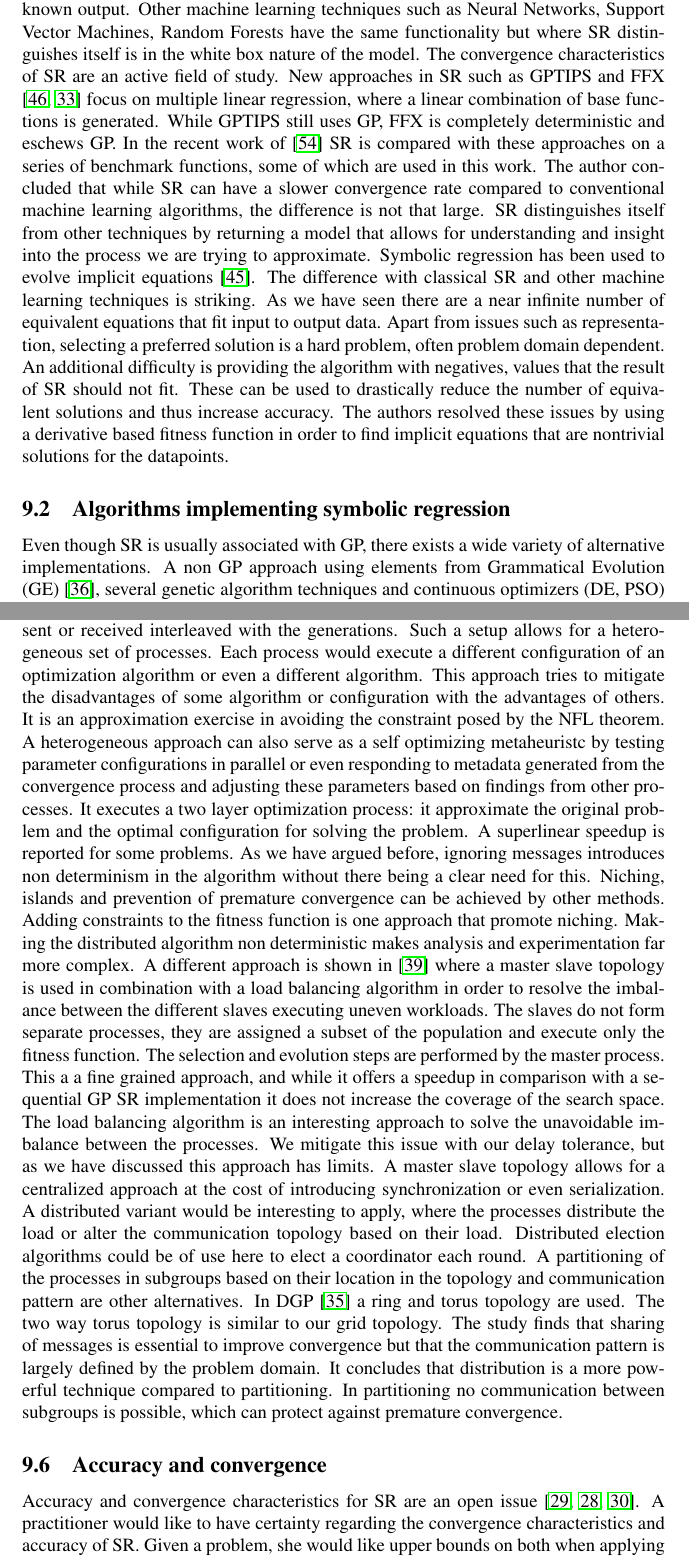
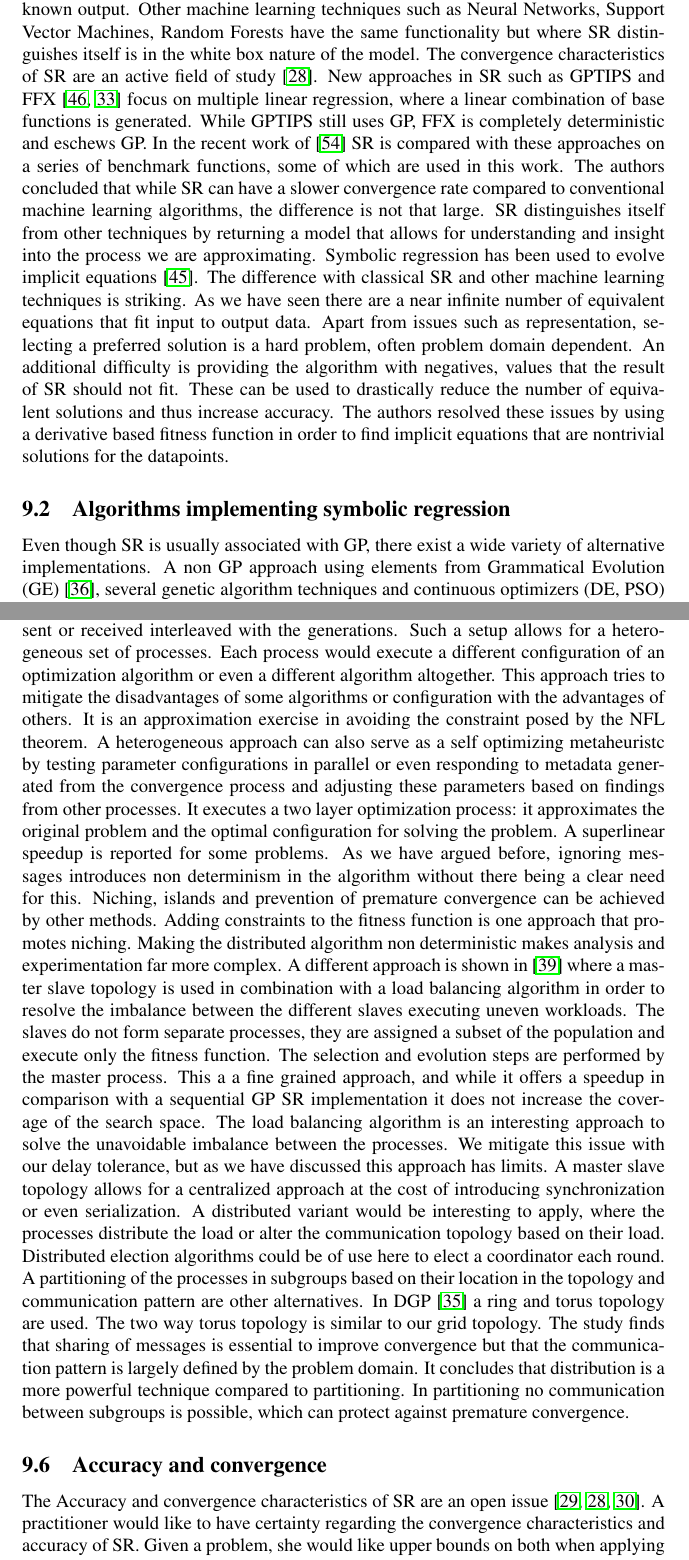
Before and after one commit to bencardoen/CSRM, a LaTeX thesis (thesis/hybrid/document.tex, which reads thesis/hybrid/relatedwork.tex): two parts of pages 98 and 100 of 112, joined at a grey line, cut so that both start at the same text. Compiled offline with pdfLaTeX.

Commit message:
Revise related work.
Signed-off-by: Ben Cardoen <bencardoen@gmail.com>

```diff
--- a/thesis/hybrid/relatedwork.tex
+++ b/thesis/hybrid/relatedwork.tex
@@ -1,11 +1,11 @@
 % Related work
 \subsection{Symbolic regression compared to other approaches}
-Symbolic regression is one technique that fits a model, given a set of input values, to a known output. Other machine learning techniques such as Neural Networks, Support Vector Machines, Random Forests have the same functionality but where SR distinguishes itself is in the white box nature of the model. The convergence characteristics of SR are an active field of study. New approaches in SR such as GPTIPS and FFX \citep{GPTIPS, FFX} focus on multiple linear regression, where a linear combination of base functions is generated. While GPTIPS still uses GP, FFX is completely deterministic and eschews GP.
-In the recent work of \citep{SRlinear} SR is compared with these approaches on a series of benchmark functions, some of which are used in this work. The author concluded that while SR can have a slower convergence rate compared to conventional machine learning algorithms, the difference is not that large. SR distinguishes itself from other techniques by returning a model that allows for understanding and insight into the process we are trying to approximate.
+Symbolic regression is one technique that fits a model, given a set of input values, to a known output. Other machine learning techniques such as Neural Networks, Support Vector Machines, Random Forests have the same functionality but where SR distinguishes itself is in the white box nature of the model. The convergence characteristics of SR are an active field of study \citep{SRAccur}. New approaches in SR such as GPTIPS and FFX \citep{GPTIPS, FFX} focus on multiple linear regression, where a linear combination of base functions is generated. While GPTIPS still uses GP, FFX is completely deterministic and eschews GP.
+In the recent work of \citep{SRlinear} SR is compared with these approaches on a series of benchmark functions, some of which are used in this work. The authors concluded that while SR can have a slower convergence rate compared to conventional machine learning algorithms, the difference is not that large. SR distinguishes itself from other techniques by returning a model that allows for understanding and insight into the process we are approximating.
 Symbolic regression has been used to evolve implicit equations \citep{SRimplicit}. The difference with classical SR and other machine learning techniques is striking. As we have seen there are a near infinite number of equivalent equations that fit input to output data. Apart from issues such as representation, selecting a preferred solution is a hard problem, often problem domain dependent. An additional difficulty is providing the algorithm with negatives, values that the result of SR should not fit. These can be used to drastically reduce the number of equivalent solutions and thus increase accuracy. The authors resolved these issues by using a derivative based fitness function in order to find implicit equations that are nontrivial solutions for the datapoints.
 
 \subsection{Algorithms implementing symbolic regression}
-Even though SR is usually associated with GP, there exists a wide variety of alternative implementations.
+Even though SR is usually associated with GP, there exist a wide variety of alternative implementations.
 A non GP approach using elements from Grammatical Evolution (GE) \cite{GE}, several genetic algorithm techniques and continuous optimizers (DE, PSO) has been presented in \citep{AEG} with promising results in terms of convergence rate and accuracy.
 It uses a simple C-like expression grammar, including relational and conditional operators.
 The more recently introduced ABC algorithm has also been used for SR \cite{ABCSR}.
@@ -30,13 +30,13 @@ We restrict our work to a simple GP implementation as a baseline for future impr
 Enrique Alba's book \cite{parallelmetaheuristics} on parallel metaheuristics is the reference work for the field. It provides a broad overview of the challenges and advantages of parallel metaheuristics.  SR can be implemented using a parallel metaheuristic such as GP.
 A Python toolbox for evolutionary algorithms has been developed \citep{DEAP}, not specifically directed at symbolic regression but as a repository of evolutionary algorithms in a distributed context.
 An interesting parallel GP SR implementation \citep{DGPSR} introduces a random islands model where processes are allowed to ignore messages, contrary to our approach. The authors argue that this promotes niching, where 'contamination' of locally (per process) fit individuals could otherwise introduce premature convergence. The clear advantage of such a system is speedup, since no process ever waits on other processes. Another difference is the message exchange protocol. Whereas our tool exchanges messages after each phase, their tool uses a probability to decide per process if messages are sent or received interleaved with the generations. Such a setup allows for a heterogeneous set of processes.
-Each process would execute a different configuration of an optimization algorithm or even a different algorithm.
-This approach tries to mitigate the disadvantages of some algorithm or configuration with the advantages of others. It is an approximation exercise in avoiding the constraint posed by the NFL theorem. A heterogeneous approach can also serve as a self optimizing metaheuristc by testing parameter configurations in parallel or even responding to metadata generated from the convergence process and adjusting these parameters based on findings from other processes. It executes a two layer optimization process: it approximate the original problem and the optimal configuration for solving the problem. % Which is beautiful.
-A superlinear speedup is reported for some problems. As we have argued before, ignoring messages introduces non determinism in the algorithm without there being a clear need for this. Niching, islands and prevention of premature convergence can be achieved by other methods. Adding constraints to the fitness function is one approach that promote niching. Making the distributed algorithm non deterministic makes analysis and experimentation far more complex.
+Each process would execute a different configuration of an optimization algorithm or even a different algorithm altogether.
+This approach tries to mitigate the disadvantages of some algorithms or configuration with the advantages of others. It is an approximation exercise in avoiding the constraint posed by the NFL theorem. A heterogeneous approach can also serve as a self optimizing metaheuristc by testing parameter configurations in parallel or even responding to metadata generated from the convergence process and adjusting these parameters based on findings from other processes. It executes a two layer optimization process: it approximates the original problem and the optimal configuration for solving the problem. % Which is beautiful.
+A superlinear speedup is reported for some problems. As we have argued before, ignoring messages introduces non determinism in the algorithm without there being a clear need for this. Niching, islands and prevention of premature convergence can be achieved by other methods. Adding constraints to the fitness function is one approach that promotes niching. Making the distributed algorithm non deterministic makes analysis and experimentation far more complex.
 A different approach is shown in \citep{DFGPSR} where a master slave topology is used in combination with a load balancing algorithm in order to resolve the imbalance between the different slaves executing uneven workloads. The slaves do not form separate processes, they are assigned a subset of the population and execute only the fitness function. The selection and evolution steps are performed by the master process. This a a fine grained approach, and while it offers a speedup in comparison with a sequential GP SR implementation it does not increase the coverage of the search space. The load balancing algorithm is an interesting approach to solve the unavoidable imbalance between the processes. We mitigate this issue with our delay tolerance, but as we have discussed this approach has limits. A master slave topology allows for a centralized approach at the cost of introducing synchronization or even serialization. A distributed variant would be interesting to apply, where the processes distribute the load or alter the communication topology based on their load. Distributed election algorithms could be of use here to elect a coordinator each round. A partitioning of the processes in subgroups based on their location in the topology and communication pattern are other alternatives.
 In DGP \cite{DGP} a ring and torus topology are used. The two way torus topology is similar to our grid topology. The study finds that sharing of messages is essential to improve convergence but that the communication pattern is largely defined by the problem domain. It concludes that distribution is a more powerful technique compared to partitioning. In partitioning no communication between subgroups is possible, which can protect against premature convergence.
 
 \subsection{Accuracy and convergence}
-Accuracy and convergence characteristics for SR are an open issue \citep{SRAccuracy, SRAccur, SRBaseline}. A practitioner would like to have certainty regarding the convergence characteristics and accuracy of SR. Given a problem, she would like upper bounds on both when applying SR to the problem. Without these acceptance of SR as a tool in industry will remain difficult.
-Finding good benchmark problems for GP is an open issue, recent work \citep{GPBenchmarks} attempts at unifying existing benchmarks and defining standards for existing and new benchmark problems. In this work we use the benchmarks introduced by \cite{SRAccuracy}, hard problems with poor convergence characteristics.
+The Accuracy and convergence characteristics of SR are an open issue \citep{SRAccuracy, SRAccur, SRBaseline}. A practitioner would like to have certainty regarding the convergence characteristics and accuracy of SR. Given a problem, she would like upper bounds on both when applying SR to the problem. Without these acceptance of SR as a tool in industry will remain difficult.
+Finding good benchmark problems for GP is an open issue, recent work \citep{GPBenchmarks} attempts at unifying existing benchmarks and defining standards for existing and new benchmark problems. In this work we use the benchmarks introduced by \cite{SRAccuracy}, hard problems with poor convergence characteristics for a simple GP SR implementation.
 A measure estimating problem hardness is introduced in \citep{GPHardness}. This measure is able to predict the effectiveness of operators, or conversely, estimate the hardness of the problem. The measure has a theoretical foundation, it allows a practitioner robust insights into the problem. Problem hardness will affect the convergence characteristics of any metaheuristic, with this hardness measure we can analyze convergence and determine if the algorithm configuration or problem hardness is the cause for poor convergence.
```
Also changed, not shown: thesis/hybrid/document.pdf, thesis/hybrid/relatedwork.tex (8 more changed lines).
